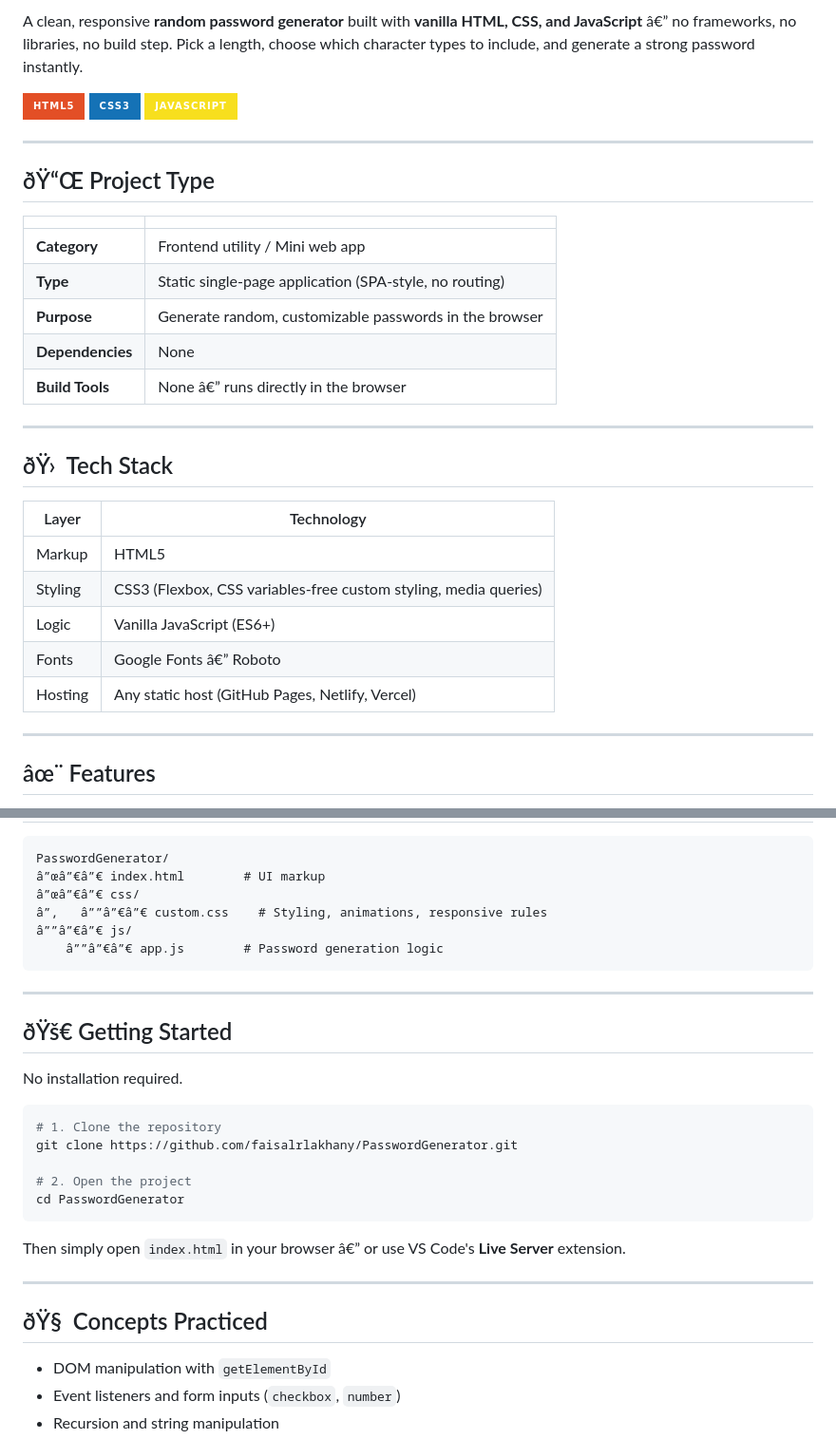
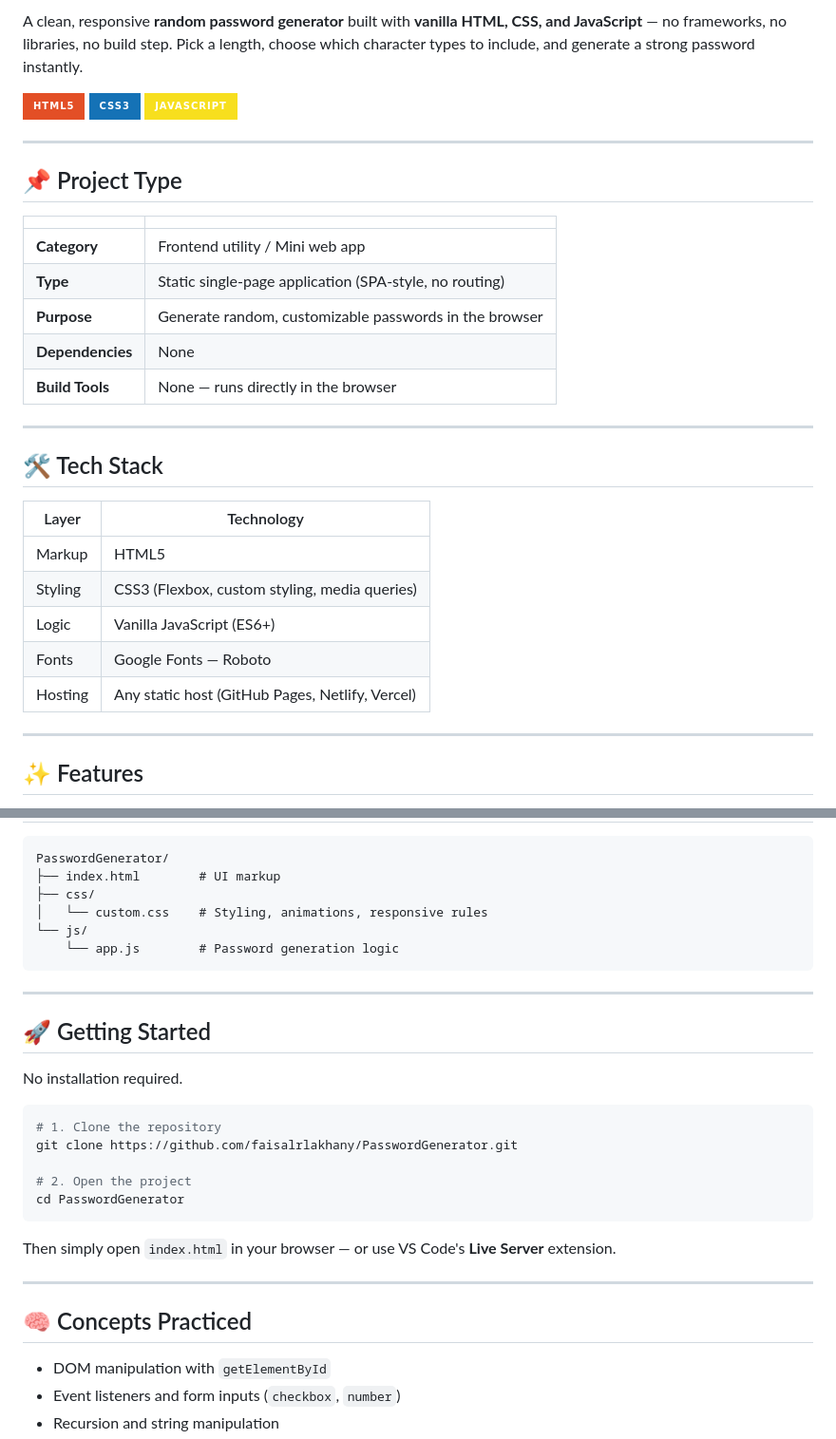
Before and after one commit to faisalrlakhany/PasswordGenerator, a Markdown page: README.md, 2 parts joined by grey strips. Shown at 95% size. GitHub-like rendering; badges without logos.

Commit message:
docs: fix UTF-8 encoding in README

````diff
--- a/README.md
+++ b/README.md
@@ -2,5 +2,5 @@
 
-A clean, responsive **random password generator** built with **vanilla HTML, CSS, and JavaScript** â€” no frameworks, no libraries, no build step. Pick a length, choose which character types to include, and generate a strong password instantly.
+A clean, responsive **random password generator** built with **vanilla HTML, CSS, and JavaScript** — no frameworks, no libraries, no build step. Pick a length, choose which character types to include, and generate a strong password instantly.
 
 ![HTML5](https://img.shields.io/badge/HTML5-E34F26?style=for-the-badge&logo=html5&logoColor=white)
 ![CSS3](https://img.shields.io/badge/CSS3-1572B6?style=for-the-badge&logo=css3&logoColor=white)
@@ -8,7 +8,7 @@ A clean, responsive **random password generator** built with **vanilla HTML, CSS
 
 ---
 
-## ðŸ“Œ Project Type
+## 📌 Project Type
 
 | | |
 |---|---|
@@ -16,21 +16,21 @@ A clean, responsive **random password generator** built with **vanilla HTML, CSS
 | **Type** | Static single-page application (SPA-style, no routing) |
 | **Purpose** | Generate random, customizable passwords in the browser |
 | **Dependencies** | None |
-| **Build Tools** | None â€” runs directly in the browser |
+| **Build Tools** | None — runs directly in the browser |
 
 ---
 
-## ðŸ›  Tech Stack
+## 🛠 Tech Stack
 
 | Layer | Technology |
 |---|---|
 | Markup | HTML5 |
-| Styling | CSS3 (Flexbox, CSS variables-free custom styling, media queries) |
+| Styling | CSS3 (Flexbox, custom styling, media queries) |
 | Logic | Vanilla JavaScript (ES6+) |
-| Fonts | Google Fonts â€” Roboto |
+| Fonts | Google Fonts — Roboto |
 | Hosting | Any static host (GitHub Pages, Netlify, Vercel) |
 
 ---
 
-## âœ¨ Features
+## ✨ Features
 
@@ -58,16 +58,16 @@ A clean, responsive **random password generator** built with **vanilla HTML, CSS
 
 ```
 PasswordGenerator/
-â”œâ”€â”€ index.html        # UI markup
-â”œâ”€â”€ css/
-â”‚   â””â”€â”€ custom.css    # Styling, animations, responsive rules
-â””â”€â”€ js/
-    â””â”€â”€ app.js        # Password generation logic
+├── index.html        # UI markup
+├── css/
+│   └── custom.css    # Styling, animations, responsive rules
+└── js/
+    └── app.js        # Password generation logic
 ```
 
 ---
 
-## ðŸš€ Getting Started
+## 🚀 Getting Started
 
 No installation required.
 
@@ -79,11 +79,11 @@ git clone https://github.com/faisalrlakhany/PasswordGenerator.git
 cd PasswordGenerator
 ```
 
-Then simply open `index.html` in your browser â€” or use VS Code's **Live Server** extension.
+Then simply open `index.html` in your browser — or use VS Code's **Live Server** extension.
 
 ---
 
-## ðŸ§  Concepts Practiced
+## 🧠 Concepts Practiced
 
 - DOM manipulation with `getElementById`
 - Event listeners and form inputs (`checkbox`, `number`)
````
Also changed, not shown: other parts of README.md (+11 -11 lines).
